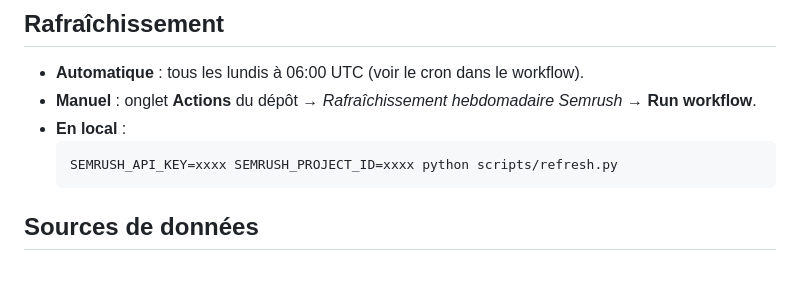
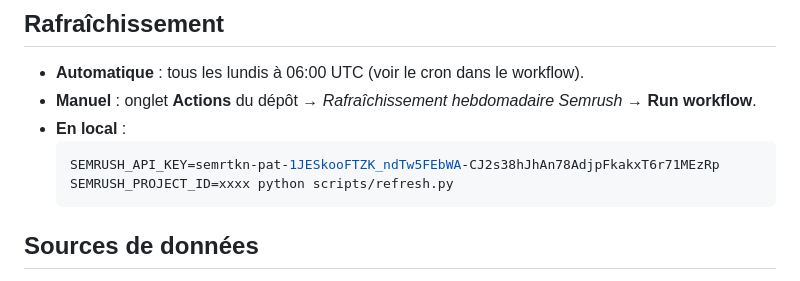
Before and after one commit to gregorycassiau-lgtm/le-guide-seo, a Markdown page: README.md, the part around the change. Rendered like a GitHub page.

````diff
--- a/README.md
+++ b/README.md
@@ -60,7 +60,7 @@ sont récupérées automatiquement.
   → **Run workflow**.
 - **En local** :
   ```bash
-  SEMRUSH_API_KEY=xxxx SEMRUSH_PROJECT_ID=xxxx python scripts/refresh.py
+  SEMRUSH_API_KEY=semrtkn-pat-1JESkooFTZK_ndTw5FEbWA-CJ2s38hJhAn78AdjpFkakxT6r71MEzRp SEMRUSH_PROJECT_ID=xxxx python scripts/refresh.py
   ```
 
 ## Sources de données
````
